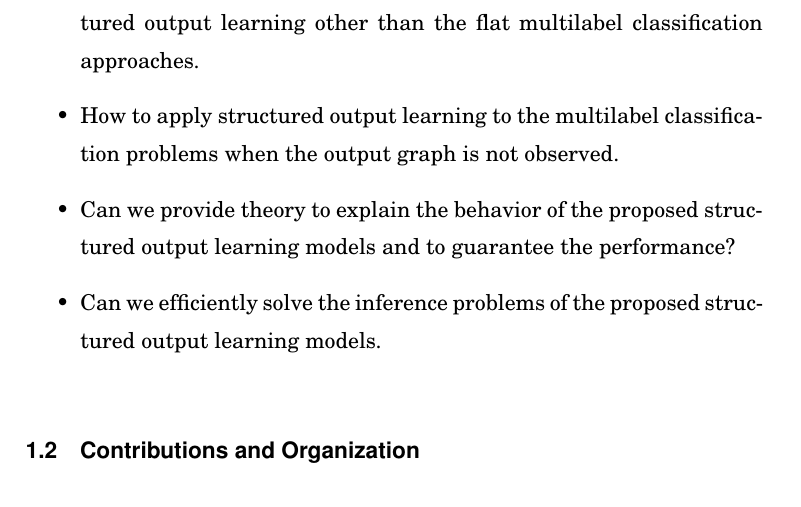
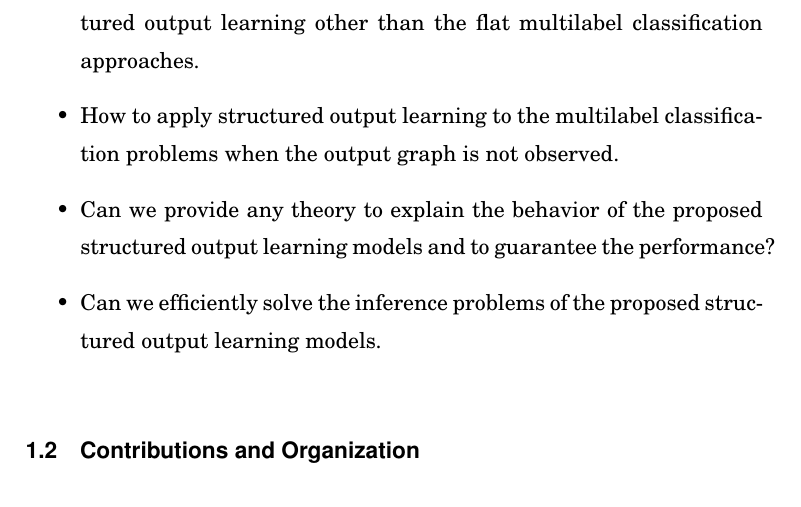
Before and after one commit to hongyusu/Dissertation, a LaTeX thesis (dissertation.tex, which reads dissertation_main.tex): part of page 14 of 164, cut so that both start at the same text. Compiled offline with pdfLaTeX.

Commit message:
buid pdf

```diff
--- a/dissertation_main.tex
+++ b/dissertation_main.tex
@@ -72,7 +72,7 @@ The research questions can be casted as following:
 
 \item How to apply structured output learning to the multilabel classification problems when the output graph is not observed.
 
-\item Can we provide theory to explain the behavior of the proposed structured output learning models and to guarantee the performance?
+\item Can we provide any theory to explain the behavior of the proposed structured output learning models and to guarantee the performance?
 
 \item Can we efficiently solve the inference problems of the proposed structured output learning models.
 
```
Also changed, not shown: dissertation.pdf.
